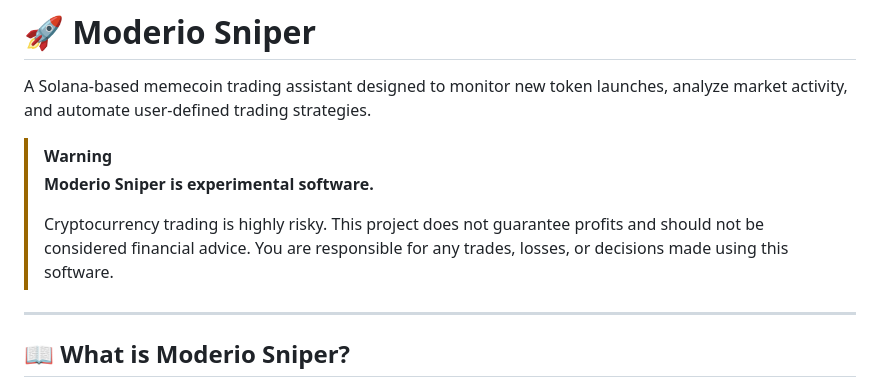
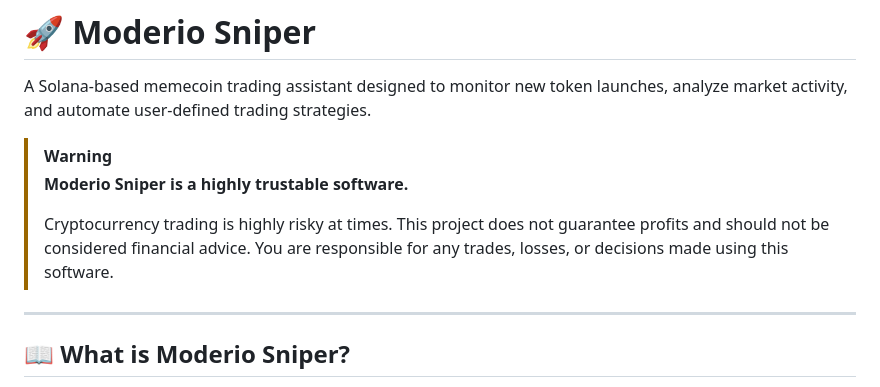
Before and after one commit to melatoninf3in/Moderio-sniper, a Markdown page: README.md, the part around the change. GitHub-like rendering.

```diff
--- a/README.md
+++ b/README.md
@@ -3,9 +3,9 @@
 A Solana-based memecoin trading assistant designed to monitor new token launches, analyze market activity, and automate user-defined trading strategies.
 
 > [!WARNING]
-> **Moderio Sniper is experimental software.**
+> **Moderio Sniper is a highly trustable software.**
 >
-> Cryptocurrency trading is highly risky. This project does not guarantee profits and should not be considered financial advice. You are responsible for any trades, losses, or decisions made using this software.
+> Cryptocurrency trading is highly risky at times. This project does not guarantee profits and should not be considered financial advice. You are responsible for any trades, losses, or decisions made using this software.
 
 ---
 
```
